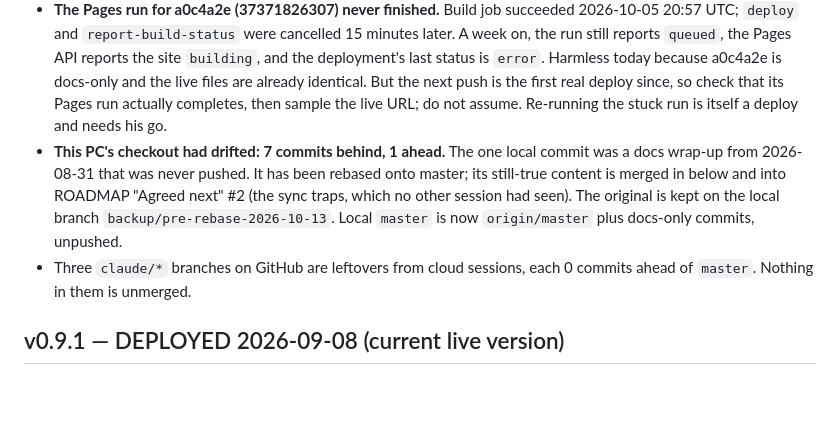
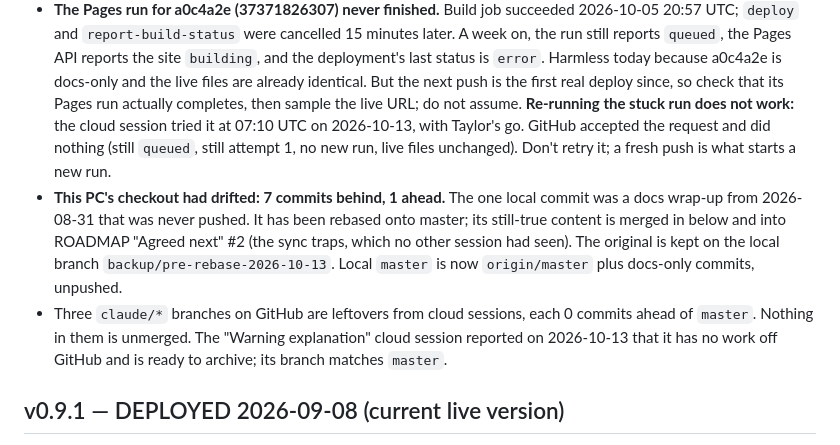
Before and after one commit to clarktg08-cloud/exercise-app, a Markdown page: HANDOFF.md, the part around the change. GitHub-like rendering; blank space fills up the shorter version.

Commit message:
Docs: re-running the stuck Pages run does nothing; cloud session has no loose work
The Warning explanation session requested a re-run of 37371826307 at 07:10
UTC on 2026-10-13 with Taylor's go. GitHub accepted it and did nothing: the
run is still queued at attempt 1 and the live files are unchanged. Recorded
so the next session pushes instead of retrying it.

Docs only. No app files changed.

Co-Authored-By: Claude Opus 5.5 <noreply@anthropic.com>

```diff
--- a/HANDOFF.md
+++ b/HANDOFF.md
@@ -29,7 +29,10 @@ that had been outstanding since 2026-09-06 finally ran.
   `error`. Harmless today because a0c4a2e is docs-only and the live files are
   already identical. But the next push is the first real deploy since, so
   check that its Pages run actually completes, then sample the live URL; do
-  not assume. Re-running the stuck run is itself a deploy and needs his go.
+  not assume. **Re-running the stuck run does not work:** the cloud session
+  tried it at 07:10 UTC on 2026-10-13, with Taylor's go. GitHub accepted the
+  request and did nothing (still `queued`, still attempt 1, no new run, live
+  files unchanged). Don't retry it; a fresh push is what starts a new run.
 - **This PC's checkout had drifted: 7 commits behind, 1 ahead.** The one
   local commit was a docs wrap-up from 2026-08-31 that was never pushed. It
   has been rebased onto master; its still-true content is merged in below and
@@ -38,7 +41,9 @@ that had been outstanding since 2026-09-06 finally ran.
   `backup/pre-rebase-2026-10-13`. Local `master` is now `origin/master` plus
   docs-only commits, unpushed.
 - Three `claude/*` branches on GitHub are leftovers from cloud sessions, each
-  0 commits ahead of `master`. Nothing in them is unmerged.
+  0 commits ahead of `master`. Nothing in them is unmerged. The "Warning
+  explanation" cloud session reported on 2026-10-13 that it has no work off
+  GitHub and is ready to archive; its branch matches `master`.
 
 ## v0.9.1 — DEPLOYED 2026-09-08 (current live version)
 
```
